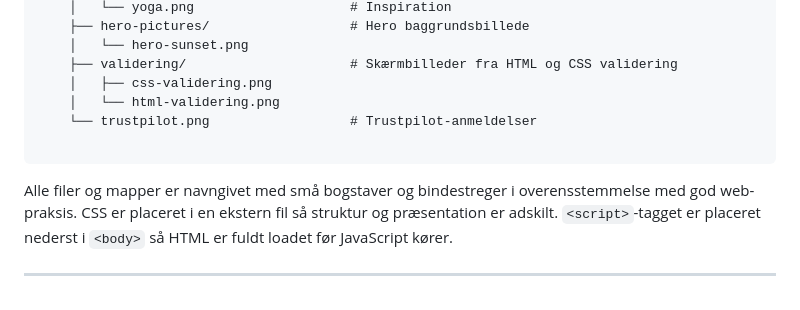
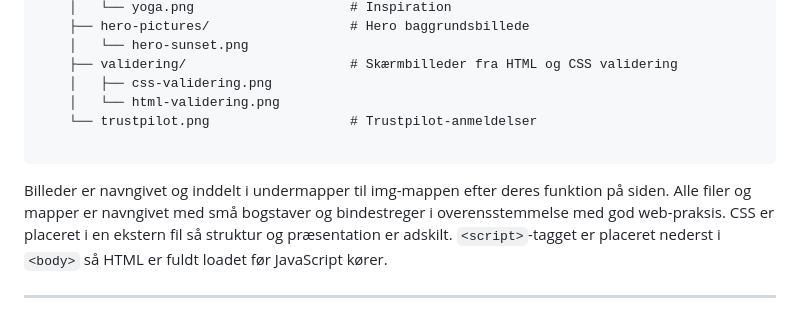
Before and after one commit to SigridSkovbak/eksamen-luminia, a Markdown page: README.md, the part around one of its changes. GitHub-like rendering.

````diff
--- a/README.md
+++ b/README.md
@@ -82,6 +82,7 @@ CSS er placeret i en ekstern fil så struktur (HTML) og præsentation (CSS) er a
     └── trustpilot.png                  # Trustpilot-anmeldelser
 
 ```
+Billeder er navngivet og inddelt i undermapper til img-mappen efter deres funktion på siden.
 Alle filer og mapper er navngivet med små bogstaver og bindestreger i overensstemmelse med god web-praksis. CSS er placeret i en ekstern fil så struktur og præsentation er adskilt. `<script>`-tagget er placeret nederst i `<body>` så HTML er fuldt loadet før JavaScript kører.
 
 ---
````
Also changed, not shown: other parts of README.md (+1 -1 lines).
